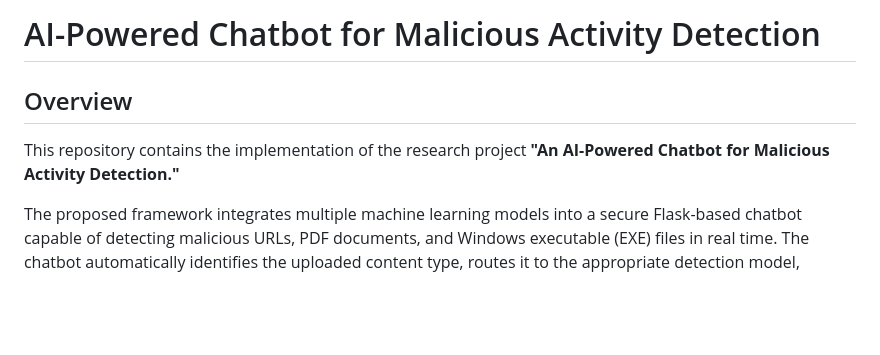
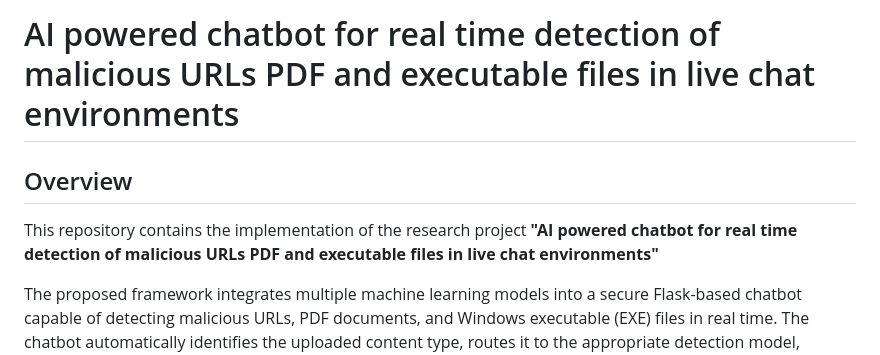
Before and after one commit to Aljawhara-2012/ai-chatbot-detection, a Markdown page: README.md, the part around the change. Drawn GitHub-style; blank space fills up the shorter version.

```diff
--- a/README.md
+++ b/README.md
@@ -1,8 +1,8 @@
-# AI-Powered Chatbot for Malicious Activity Detection
+# AI powered chatbot for real time detection of malicious URLs PDF and executable files in live chat environments
 
 ## Overview
 
-This repository contains the implementation of the research project **"An AI-Powered Chatbot for Malicious Activity Detection."**
+This repository contains the implementation of the research project **"AI powered chatbot for real time detection of malicious URLs PDF and executable files in live chat environments"**
 
 The proposed framework integrates multiple machine learning models into a secure Flask-based chatbot capable of detecting malicious URLs, PDF documents, and Windows executable (EXE) files in real time. The chatbot automatically identifies the uploaded content type, routes it to the appropriate detection model, analyses the input, and generates real-time security alerts through a dedicated Agent Dashboard.
 
```
